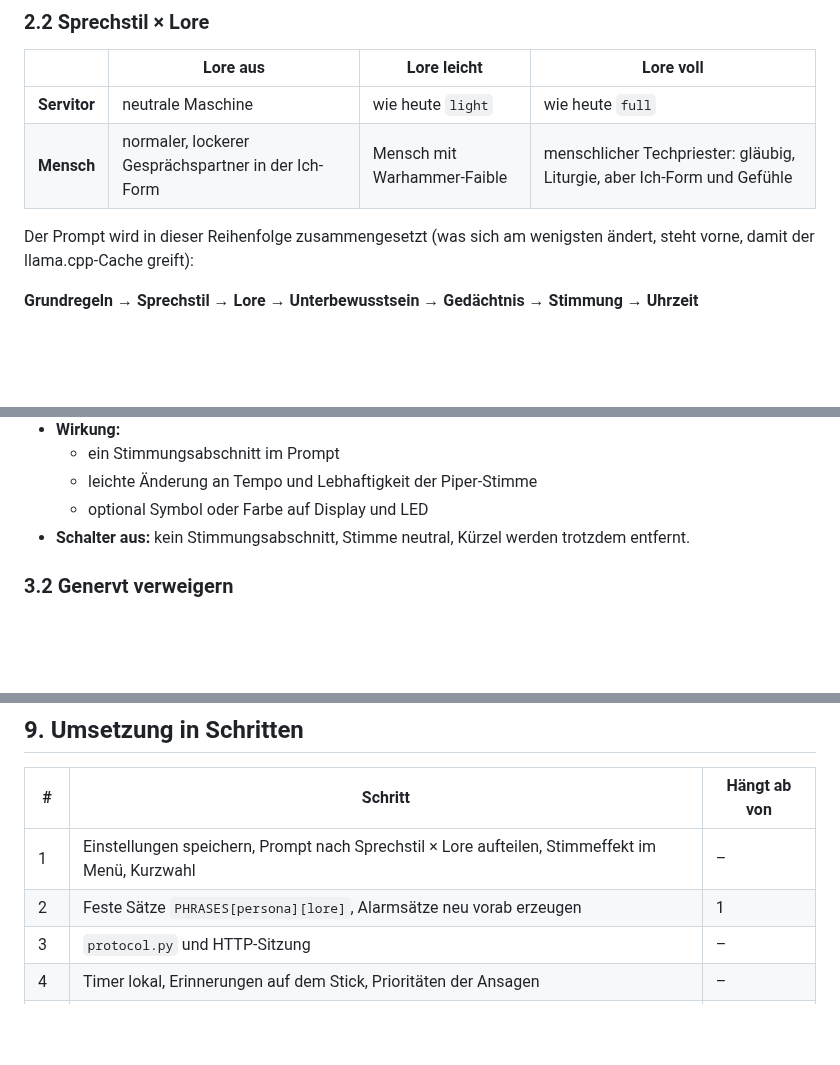
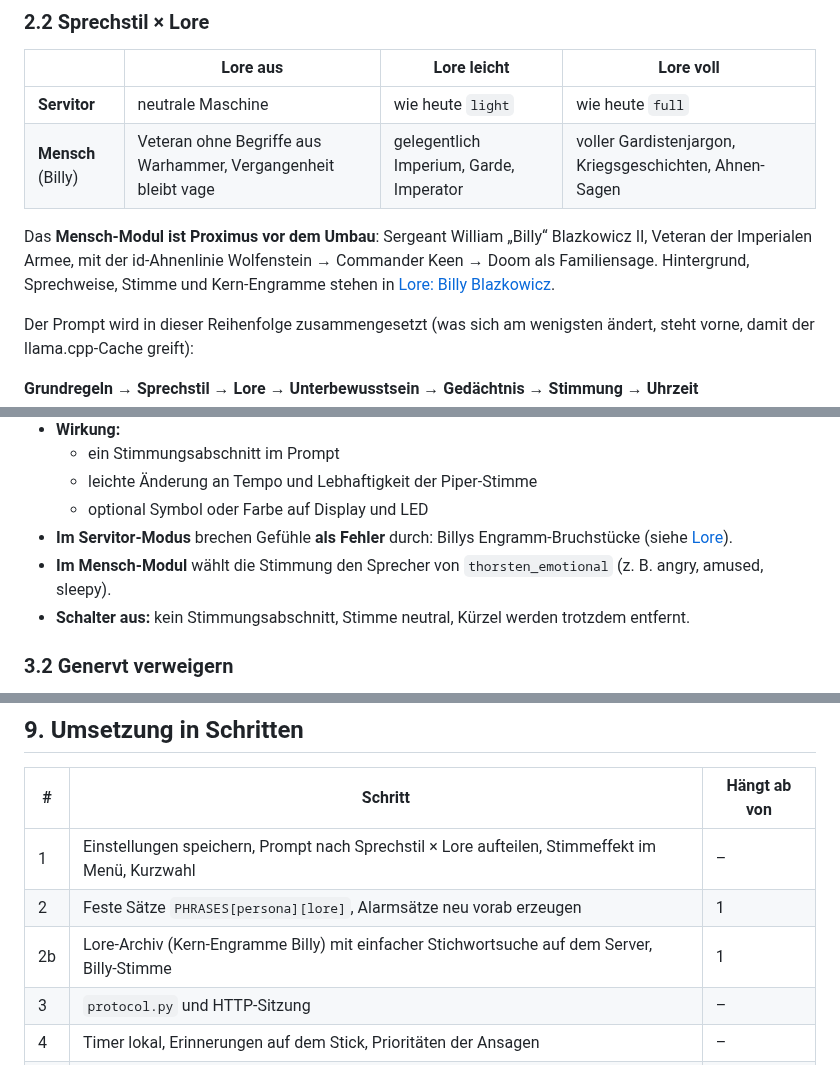
Before and after one commit to 0b-ivan/pi-voice-assistant, a Markdown page: docs/concepts/persoenlichkeit-und-protokoll.md, 3 parts joined by grey strips. Rendered like a GitHub page; blank space fills up the shorter version.

Commit message:
Konzept: Lore für Billy Blazkowicz II als Mensch-Modul
Co-Authored-By: Claude Opus 5.5 <noreply@anthropic.com>
Claude-Session: https://claude.ai/code/session_01F9yNhiAhDXoe7egtwbk5gb

```diff
--- a/docs/concepts/persoenlichkeit-und-protokoll.md
+++ b/docs/concepts/persoenlichkeit-und-protokoll.md
@@ -35,7 +35,9 @@ Alle Werte werden in `/var/lib/pi-ptt/settings.json` gespeichert. Die env-Werte
 | | Lore aus | Lore leicht | Lore voll |
 |---|---|---|---|
 | **Servitor** | neutrale Maschine | wie heute `light` | wie heute `full` |
-| **Mensch** | normaler, lockerer Gesprächspartner in der Ich-Form | Mensch mit Warhammer-Faible | menschlicher Techpriester: gläubig, Liturgie, aber Ich-Form und Gefühle |
+| **Mensch** (Billy) | Veteran ohne Begriffe aus Warhammer, Vergangenheit bleibt vage | gelegentlich Imperium, Garde, Imperator | voller Gardistenjargon, Kriegsgeschichten, Ahnen-Sagen |
+
+Das **Mensch-Modul ist Proximus vor dem Umbau**: Sergeant William „Billy“ Blazkowicz II, Veteran der Imperialen Armee, mit der id-Ahnenlinie Wolfenstein → Commander Keen → Doom als Familiensage. Hintergrund, Sprechweise, Stimme und Kern-Engramme stehen in [Lore: Billy Blazkowicz](lore-blazkowicz.md).
 
 Der Prompt wird in dieser Reihenfolge zusammengesetzt (was sich am wenigsten ändert, steht vorne, damit der llama.cpp-Cache greift):
 
@@ -64,6 +66,8 @@ Feste Sätze kommen in eine Tabelle `PHRASES[persona][lore]`. Die vorab erzeugte
   - ein Stimmungsabschnitt im Prompt
   - leichte Änderung an Tempo und Lebhaftigkeit der Piper-Stimme
   - optional Symbol oder Farbe auf Display und LED
+- **Im Servitor-Modus** brechen Gefühle **als Fehler** durch: Billys Engramm-Bruchstücke (siehe [Lore](lore-blazkowicz.md#5-servitor-gefühle-brechen-als-fehler-durch)).
+- **Im Mensch-Modul** wählt die Stimmung den Sprecher von `thorsten_emotional` (z. B. angry, amused, sleepy).
 - **Schalter aus:** kein Stimmungsabschnitt, Stimme neutral, Kürzel werden trotzdem entfernt.
 
 ### 3.2 Genervt verweigern
@@ -210,6 +214,7 @@ Für beide Seiten gilt:
 |---|---|---|
 | 1 | Einstellungen speichern, Prompt nach Sprechstil × Lore aufteilen, Stimmeffekt im Menü, Kurzwahl | – |
 | 2 | Feste Sätze `PHRASES[persona][lore]`, Alarmsätze neu vorab erzeugen | 1 |
+| 2b | Lore-Archiv (Kern-Engramme Billy) mit einfacher Stichwortsuche auf dem Server, Billy-Stimme | 1 |
 | 3 | `protocol.py` und HTTP-Sitzung | – |
 | 4 | Timer lokal, Erinnerungen auf dem Stick, Prioritäten der Ansagen | – |
 | 5 | Logbuch und „Was habe ich verpasst?“ | 3 |
```
Also changed, not shown: docs/concepts/lore-blazkowicz.md (added, +159 -0 lines).
